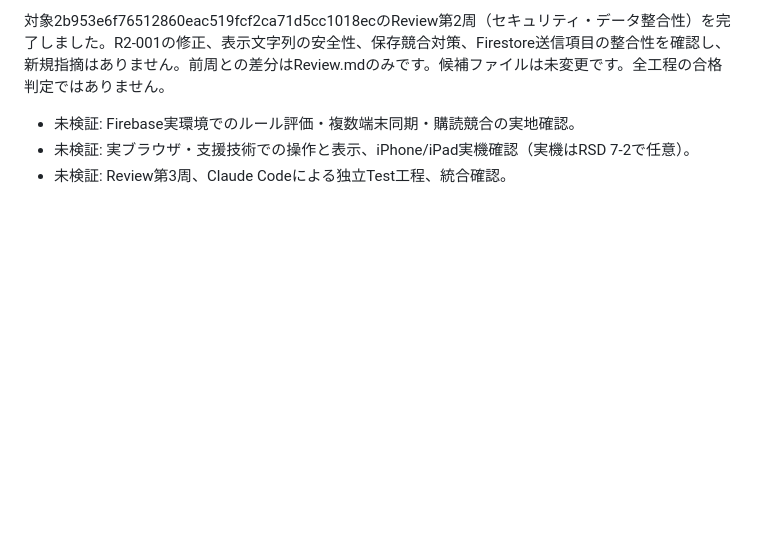
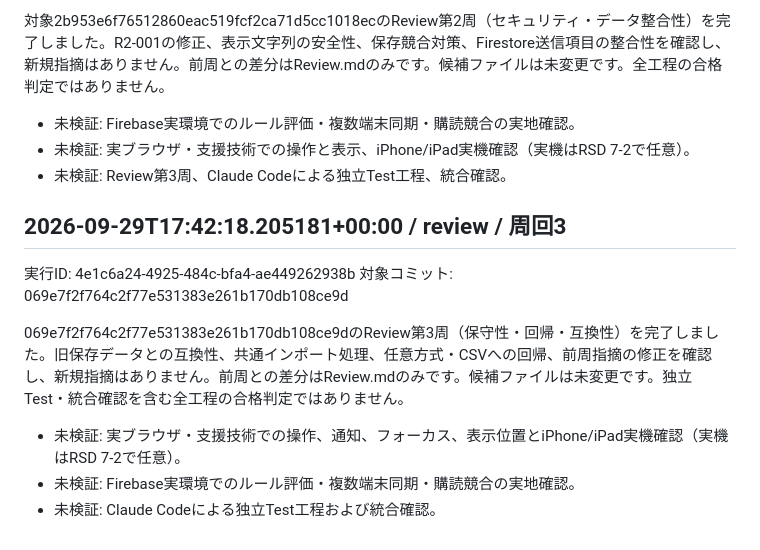
Before and after one commit to choucrin/Okulab_time, a Markdown page: Review.md, the part around the change. Rendered like a GitHub page; blank space fills up the shorter version.

Commit message:
automation: review (4e1c6a24)

```diff
--- a/Review.md
+++ b/Review.md
@@ -352,3 +352,15 @@ a244e102のReview第3周（保守性・回帰・互換性）を完了しまし
 - 未検証: Firebase実環境でのルール評価・複数端末同期・購読競合の実地確認。
 - 未検証: 実ブラウザ・支援技術での操作と表示、iPhone/iPad実機確認（実機はRSD 7-2で任意）。
 - 未検証: Review第3周、Claude Codeによる独立Test工程、統合確認。
+
+<!-- devflow:4e1c6a24-4925-484c-bfa4-ae449262938b:review:3:069e7f2f764c2f77e531383e261b170db108ce9d -->
+
+
+## 2026-09-29T17:42:18.205181+00:00 / review / 周回3
+実行ID: 4e1c6a24-4925-484c-bfa4-ae449262938b
+対象コミット: 069e7f2f764c2f77e531383e261b170db108ce9d
+
+069e7f2f764c2f77e531383e261b170db108ce9dのReview第3周（保守性・回帰・互換性）を完了しました。旧保存データとの互換性、共通インポート処理、任意方式・CSVへの回帰、前周指摘の修正を確認し、新規指摘はありません。前周との差分はReview.mdのみです。候補ファイルは未変更です。独立Test・統合確認を含む全工程の合格判定ではありません。
+- 未検証: 実ブラウザ・支援技術での操作、通知、フォーカス、表示位置とiPhone/iPad実機確認（実機はRSD 7-2で任意）。
+- 未検証: Firebase実環境でのルール評価・複数端末同期・購読競合の実地確認。
+- 未検証: Claude Codeによる独立Test工程および統合確認。
```
